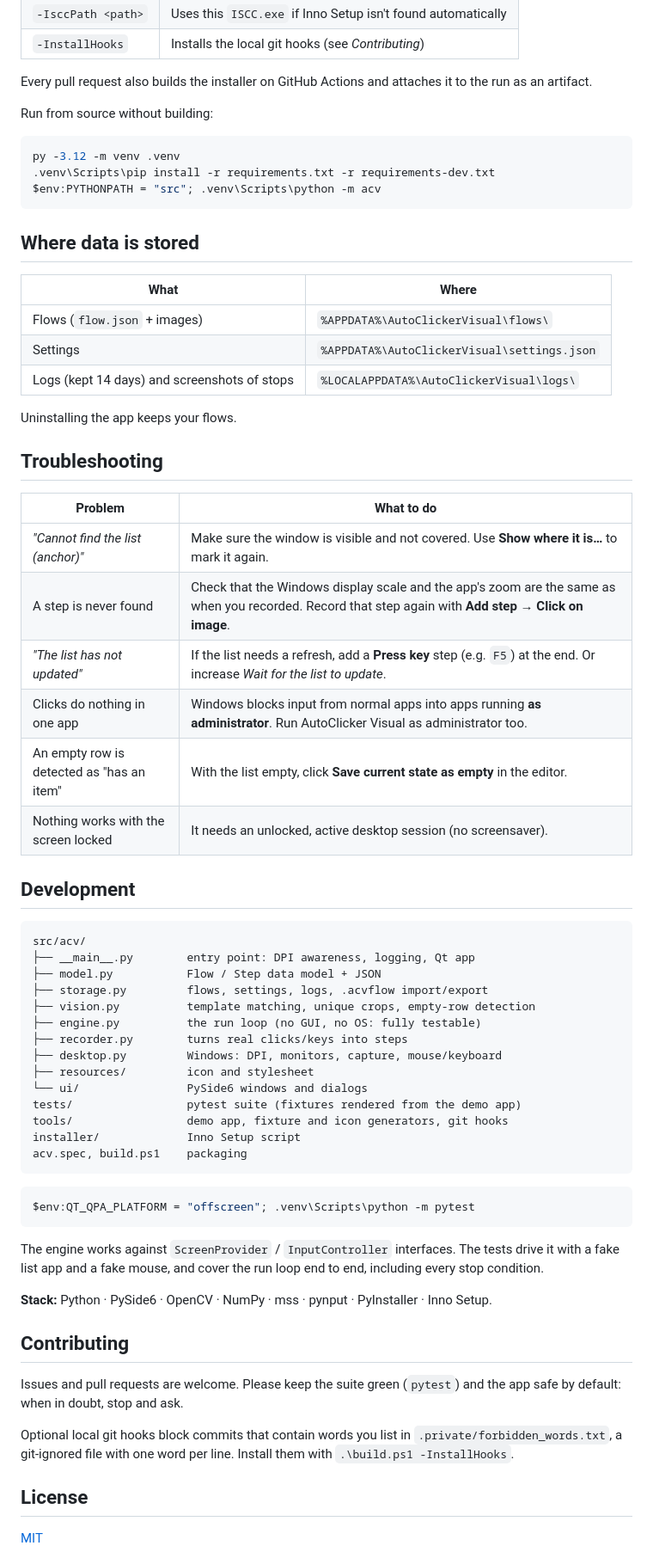
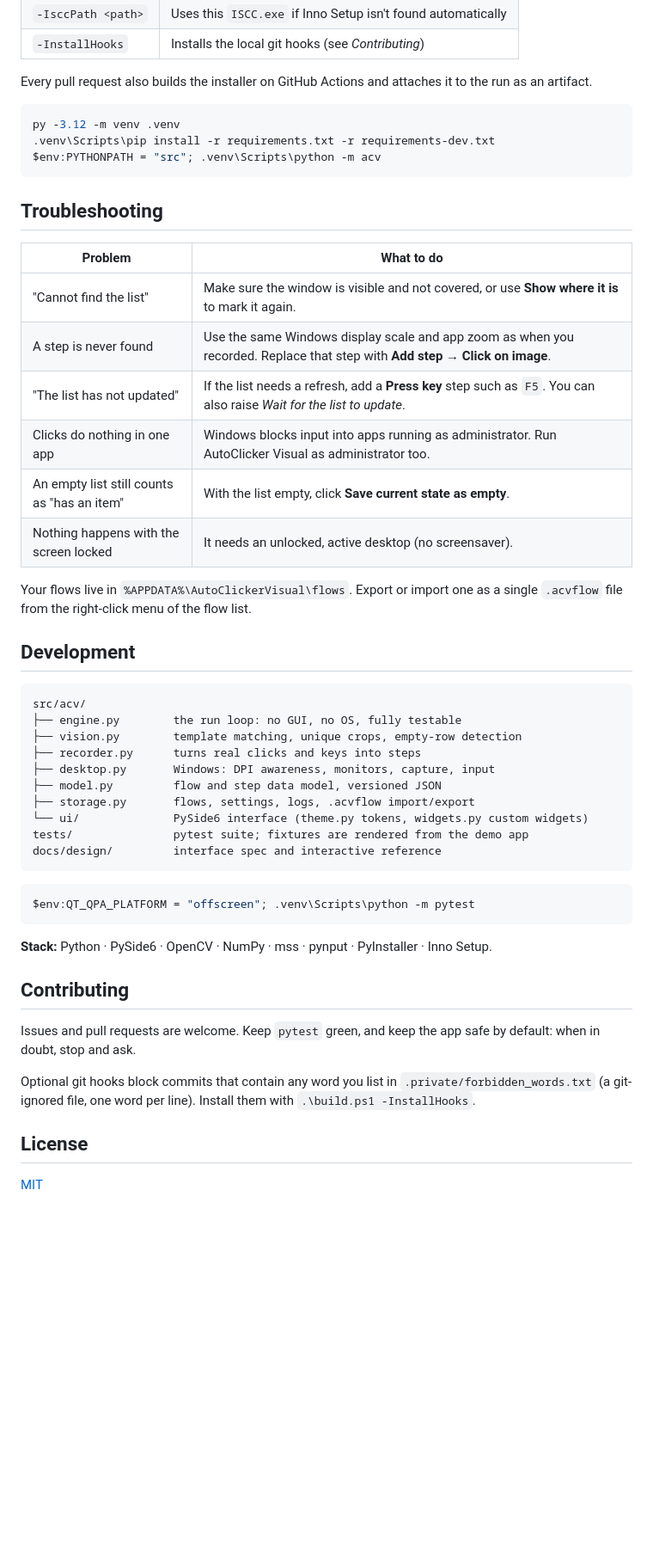
Before and after one commit to anderescaray/autoclicker, a Markdown page: README.md, the part around one of its changes. Shown at 86% size. GitHub-like rendering; folded sections open; blank space fills up the shorter version.

````diff
--- a/README.md
+++ b/README.md
@@ -116,67 +119,52 @@ dist\installer\AutoClickerVisual-Setup-1.0.0.exe
 
 Every pull request also builds the installer on GitHub Actions and attaches it to the run as an artifact.
 
-Run from source without building:
-
 ```powershell
 py -3.12 -m venv .venv
 .venv\Scripts\pip install -r requirements.txt -r requirements-dev.txt
 $env:PYTHONPATH = "src"; .venv\Scripts\python -m acv
 ```
-
-## Where data is stored
-
-| What | Where |
-|---|---|
-| Flows (`flow.json` + images) | `%APPDATA%\AutoClickerVisual\flows\` |
-| Settings | `%APPDATA%\AutoClickerVisual\settings.json` |
-| Logs (kept 14 days) and screenshots of stops | `%LOCALAPPDATA%\AutoClickerVisual\logs\` |
-
-Uninstalling the app keeps your flows.
+</details>
 
 ## Troubleshooting
 
 | Problem | What to do |
 |---|---|
-| *"Cannot find the list (anchor)"* | Make sure the window is visible and not covered. Use **Show where it is…** to mark it again. |
-| A step is never found | Check that the Windows display scale and the app's zoom are the same as when you recorded. Record that step again with **Add step → Click on image**. |
-| *"The list has not updated"* | If the list needs a refresh, add a **Press key** step (e.g. `F5`) at the end. Or increase *Wait for the list to update*. |
-| Clicks do nothing in one app | Windows blocks input from normal apps into apps running **as administrator**. Run AutoClicker Visual as administrator too. |
-| An empty row is detected as "has an item" | With the list empty, click **Save current state as empty** in the editor. |
-| Nothing works with the screen locked | It needs an unlocked, active desktop session (no screensaver). |
+| "Cannot find the list" | Make sure the window is visible and not covered, or use **Show where it is** to mark it again. |
+| A step is never found | Use the same Windows display scale and app zoom as when you recorded. Replace that step with **Add step → Click on image**. |
+| "The list has not updated" | If the list needs a refresh, add a **Press key** step such as `F5`. You can also raise *Wait for the list to update*. |
+| Clicks do nothing in one app | Windows blocks input into apps running as administrator. Run AutoClicker Visual as administrator too. |
+| An empty list still counts as "has an item" | With the list empty, click **Save current state as empty**. |
+| Nothing happens with the screen locked | It needs an unlocked, active desktop (no screensaver). |
+
+Your flows live in `%APPDATA%\AutoClickerVisual\flows`. Export or import one as a single `.acvflow` file from the right-click menu of the flow list.
 
 ## Development
 
 ```
 src/acv/
-├── __main__.py        entry point: DPI awareness, logging, Qt app
-├── model.py           Flow / Step data model + JSON
-├── storage.py         flows, settings, logs, .acvflow import/export
-├── vision.py          template matching, unique crops, empty-row detection
-├── engine.py          the run loop (no GUI, no OS: fully testable)
-├── recorder.py        turns real clicks/keys into steps
-├── desktop.py         Windows: DPI, monitors, capture, mouse/keyboard
-├── resources/         icon and stylesheet
-└── ui/                PySide6 windows and dialogs
-tests/                 pytest suite (fixtures rendered from the demo app)
-tools/                 demo app, fixture and icon generators, git hooks
-installer/             Inno Setup script
-acv.spec, build.ps1    packaging
+├── engine.py        the run loop: no GUI, no OS, fully testable
+├── vision.py        template matching, unique crops, empty-row detection
+├── recorder.py      turns real clicks and keys into steps
+├── desktop.py       Windows: DPI awareness, monitors, capture, input
+├── model.py         flow and step data model, versioned JSON
+├── storage.py       flows, settings, logs, .acvflow import/export
+└── ui/              PySide6 interface (theme.py tokens, widgets.py custom widgets)
+tests/               pytest suite; fixtures are rendered from the demo app
+docs/design/         interface spec and interactive reference
 ```
 
 ```powershell
 $env:QT_QPA_PLATFORM = "offscreen"; .venv\Scripts\python -m pytest
 ```
 
-The engine works against `ScreenProvider` / `InputController` interfaces. The tests drive it with a fake list app and a fake mouse, and cover the run loop end to end, including every stop condition.
-
 **Stack:** Python · PySide6 · OpenCV · NumPy · mss · pynput · PyInstaller · Inno Setup.
 
 ## Contributing
 
-Issues and pull requests are welcome. Please keep the suite green (`pytest`) and the app safe by default: when in doubt, stop and ask.
+Issues and pull requests are welcome. Keep `pytest` green, and keep the app safe by default: when in doubt, stop and ask.
 
-Optional local git hooks block commits that contain words you list in `.private/forbidden_words.txt`, a git-ignored file with one word per line. Install them with `.\build.ps1 -InstallHooks`.
+Optional git hooks block commits that contain any word you list in `.private/forbidden_words.txt` (a git-ignored file, one word per line). Install them with `.\build.ps1 -InstallHooks`.
 
 ## License
 
````
Also changed, not shown: other parts of README.md (+68 -65 lines), docs/design/ui-spec.md (+1 -1 lines), docs/images/main-window.png (added), docs/images/problem.png (added), docs/images/recording.png (added), docs/images/run-panel.png (added), docs/screenshot.png (deleted), 2 other files.
